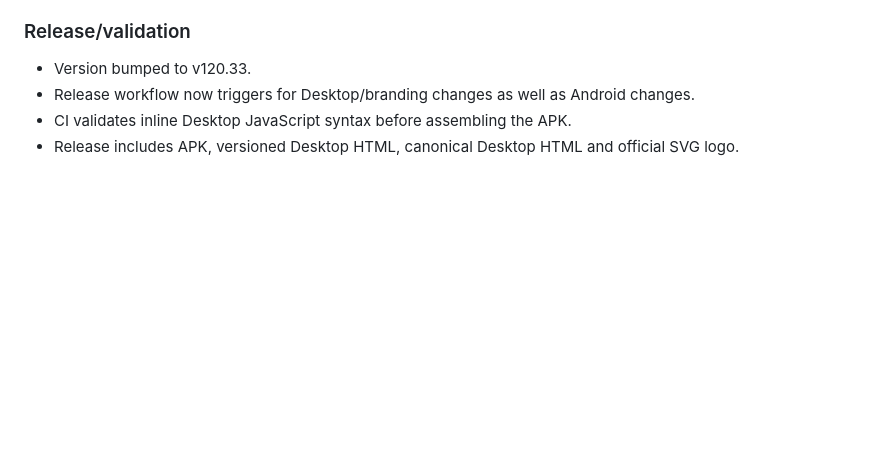
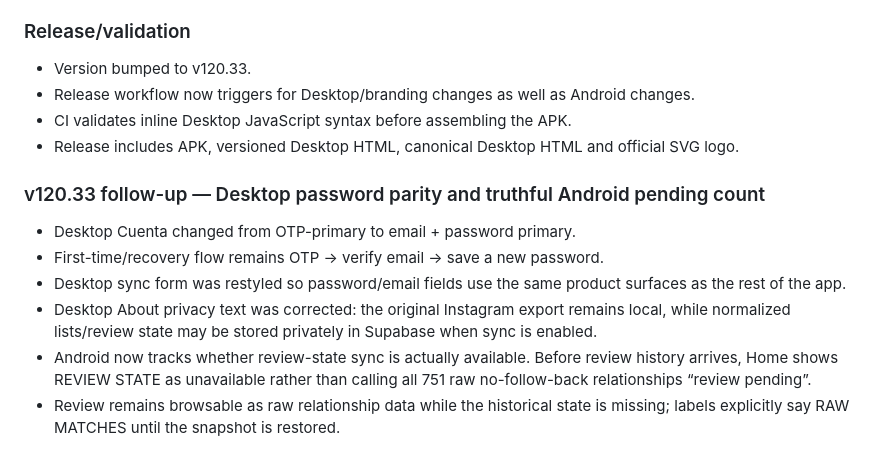
Before and after one commit to michels-lab/IG-Cleaner-Pro, a Markdown page: PROJECT_LOG.md, the part around the change. GitHub-like rendering; blank space fills up the shorter version.

Commit message:
Log Desktop auth parity and truthful pending-state UX

```diff
--- a/PROJECT_LOG.md
+++ b/PROJECT_LOG.md
@@ -822,3 +822,12 @@ The next chat should continue from this section instead of reconstructing the An
 - Release workflow now triggers for Desktop/branding changes as well as Android changes.
 - CI validates inline Desktop JavaScript syntax before assembling the APK.
 - Release includes APK, versioned Desktop HTML, canonical Desktop HTML and official SVG logo.
+
+
+### v120.33 follow-up — Desktop password parity and truthful Android pending count
+- Desktop Cuenta changed from OTP-primary to email + password primary.
+- First-time/recovery flow remains OTP -> verify email -> save a new password.
+- Desktop sync form was restyled so password/email fields use the same product surfaces as the rest of the app.
+- Desktop About privacy text was corrected: the original Instagram export remains local, while normalized lists/review state may be stored privately in Supabase when sync is enabled.
+- Android now tracks whether review-state sync is actually available. Before review history arrives, Home shows REVIEW STATE as unavailable rather than calling all 751 raw no-follow-back relationships “review pending”.
+- Review remains browsable as raw relationship data while the historical state is missing; labels explicitly say RAW MATCHES until the snapshot is restored.
```
